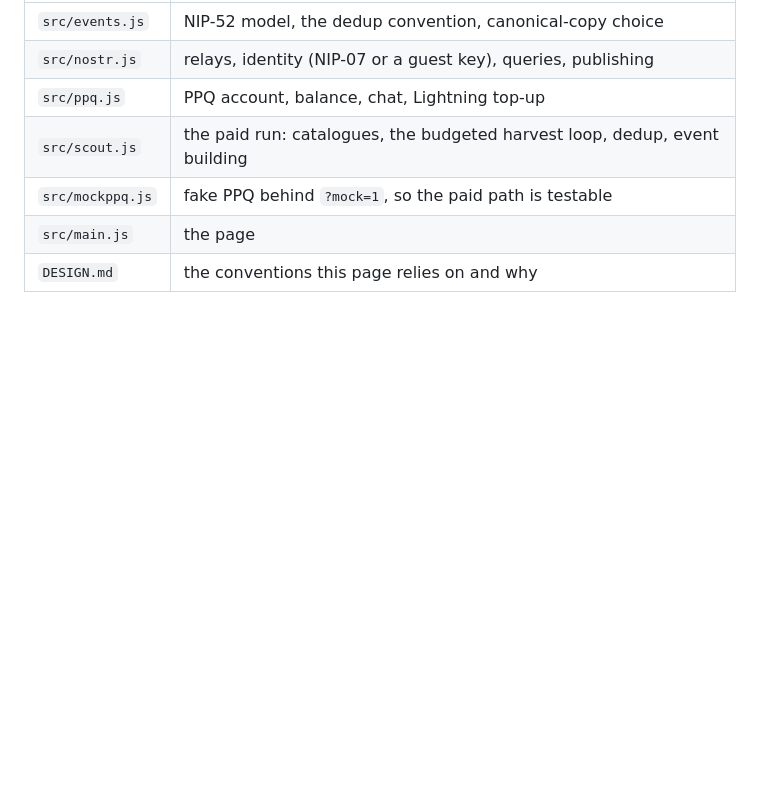
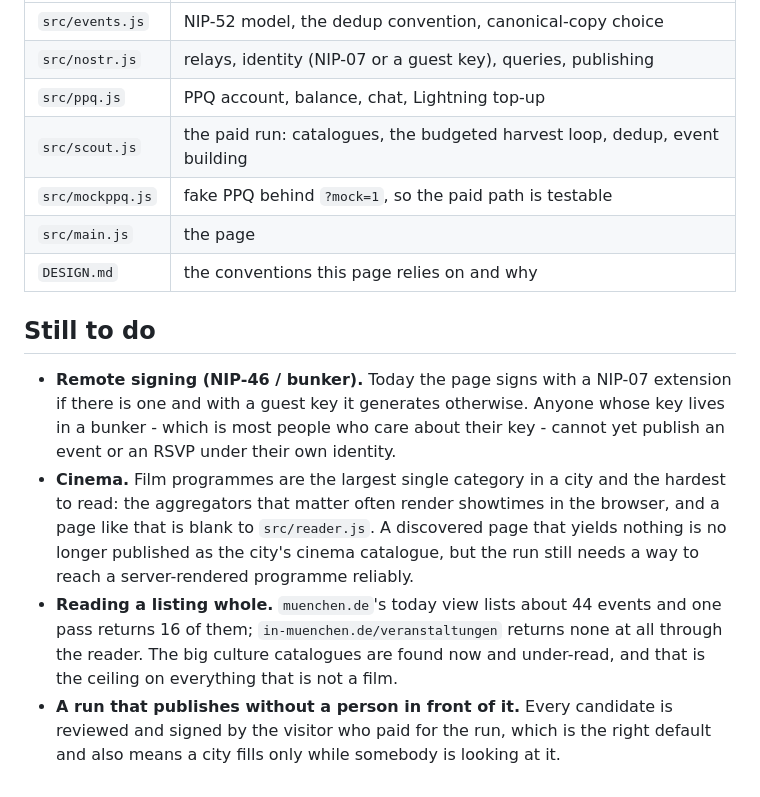
Before and after one commit to Giszmo/tonight, a Markdown page: README.md, the part around the change. Rendered like a GitHub page; blank space fills up the shorter version.

Commit message:
Write down what the page cannot do yet
Remote signing, cinema, under-read catalogues and the review step, so the gaps
are in the repository rather than in a chat thread.

Opus 5 helped authoring this commit.

```diff
--- a/README.md
+++ b/README.md
@@ -74,3 +74,22 @@ site key receives its manifest updates.
 | `src/mockppq.js` | fake PPQ behind `?mock=1`, so the paid path is testable |
 | `src/main.js` | the page |
 | `DESIGN.md` | the conventions this page relies on and why |
+
+## Still to do
+
+- **Remote signing (NIP-46 / bunker).** Today the page signs with a NIP-07
+  extension if there is one and with a guest key it generates otherwise. Anyone
+  whose key lives in a bunker - which is most people who care about their key -
+  cannot yet publish an event or an RSVP under their own identity.
+- **Cinema.** Film programmes are the largest single category in a city and the
+  hardest to read: the aggregators that matter often render showtimes in the
+  browser, and a page like that is blank to `src/reader.js`. A discovered page
+  that yields nothing is no longer published as the city's cinema catalogue, but
+  the run still needs a way to reach a server-rendered programme reliably.
+- **Reading a listing whole.** `muenchen.de`'s today view lists about 44 events
+  and one pass returns 16 of them; `in-muenchen.de/veranstaltungen` returns none
+  at all through the reader. The big culture catalogues are found now and
+  under-read, and that is the ceiling on everything that is not a film.
+- **A run that publishes without a person in front of it.** Every candidate is
+  reviewed and signed by the visitor who paid for the run, which is the right
+  default and also means a city fills only while somebody is looking at it.
```
